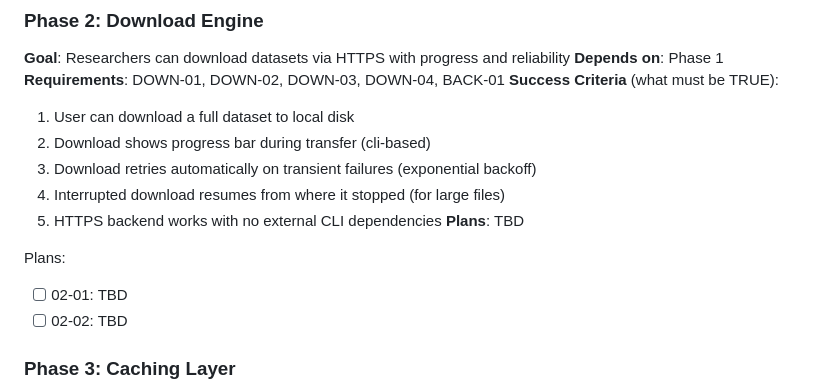
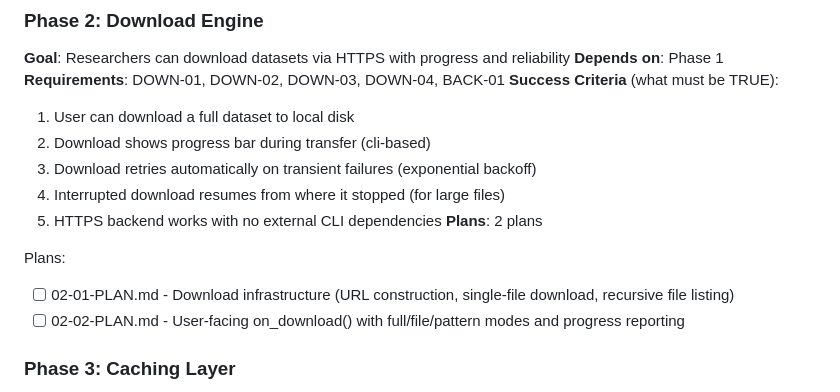
Before and after one commit to bbuchsbaum/openneuroR, a Markdown page: .planning/ROADMAP.md, the part around the change. GitHub-like rendering.

Commit message:
docs(02): create phase plan
Phase 02: Download Engine
- 2 plan(s) in 2 wave(s)
- Wave 1: 02-01 (download infrastructure)
- Wave 2: 02-02 (user-facing API, depends on 02-01)
- Ready for execution

Co-Authored-By: Claude Opus 4.5 <noreply@anthropic.com>

```diff
--- a/.planning/ROADMAP.md
+++ b/.planning/ROADMAP.md
@@ -43,11 +43,11 @@ Plans:
   3. Download retries automatically on transient failures (exponential backoff)
   4. Interrupted download resumes from where it stopped (for large files)
   5. HTTPS backend works with no external CLI dependencies
-**Plans**: TBD
+**Plans**: 2 plans
 
 Plans:
-- [ ] 02-01: TBD
-- [ ] 02-02: TBD
+- [ ] 02-01-PLAN.md - Download infrastructure (URL construction, single-file download, recursive file listing)
+- [ ] 02-02-PLAN.md - User-facing on_download() with full/file/pattern modes and progress reporting
 
 ### Phase 3: Caching Layer
 **Goal**: Downloaded datasets persist locally and are not re-downloaded
```
Also changed, not shown: 2 other files.
